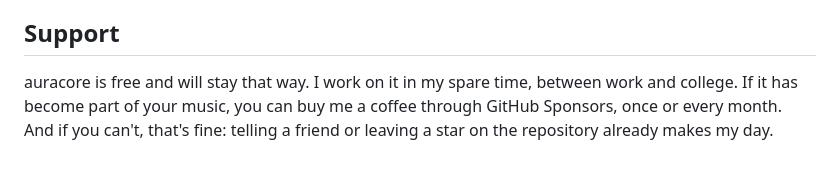
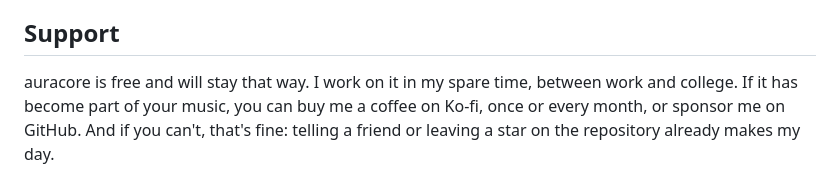
Before and after one commit to lucaswotta/auracore, a Markdown page: README.md, the part around one of its changes. Rendered like a GitHub page.

```diff
--- a/README.md
+++ b/README.md
@@ -125,6 +129,6 @@ Style, intensity, fade, tape stop and saved styles are stored in `chrome.storage
 
 ## Support
 
-auracore is free and will stay that way. I work on it in my spare time, between work and college. If it has become part of your music, you can buy me a coffee through GitHub Sponsors, once or every month. And if you can't, that's fine: telling a friend or leaving a star on the repository already makes my day.
+auracore is free and will stay that way. I work on it in my spare time, between work and college. If it has become part of your music, you can buy me a coffee on Ko-fi, once or every month, or sponsor me on GitHub. And if you can't, that's fine: telling a friend or leaving a star on the repository already makes my day.
 
 <p align="center">
```
Also changed, not shown: other parts of README.md (+7 -4 lines), README.es.md (+8 -5 lines), README.pt-BR.md (+8 -9 lines).
